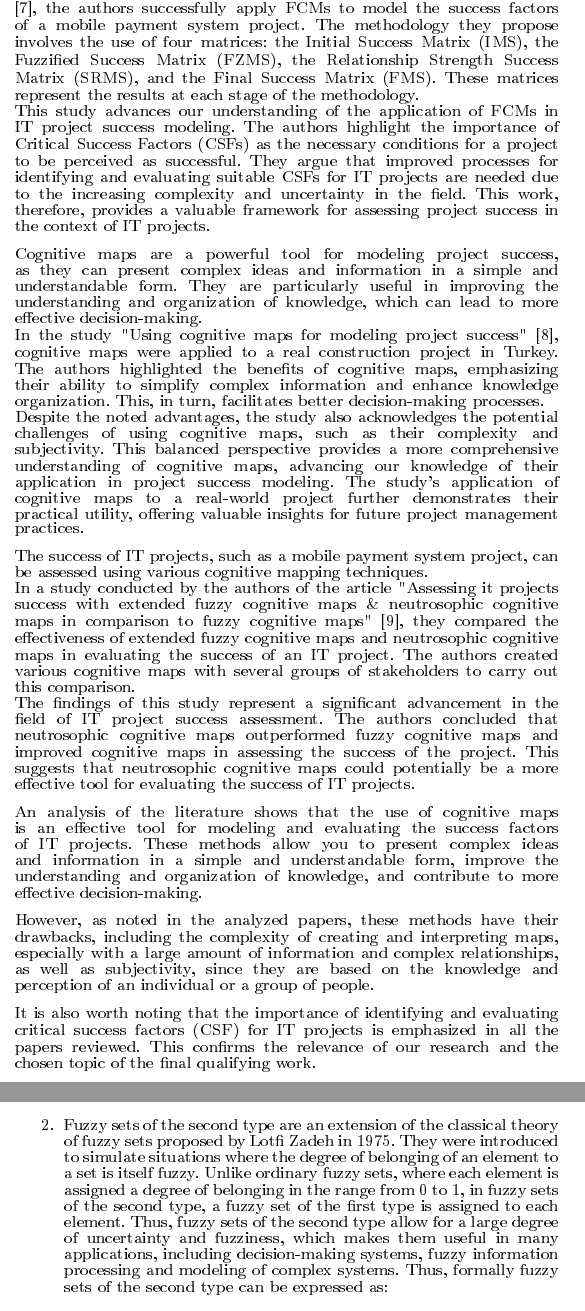
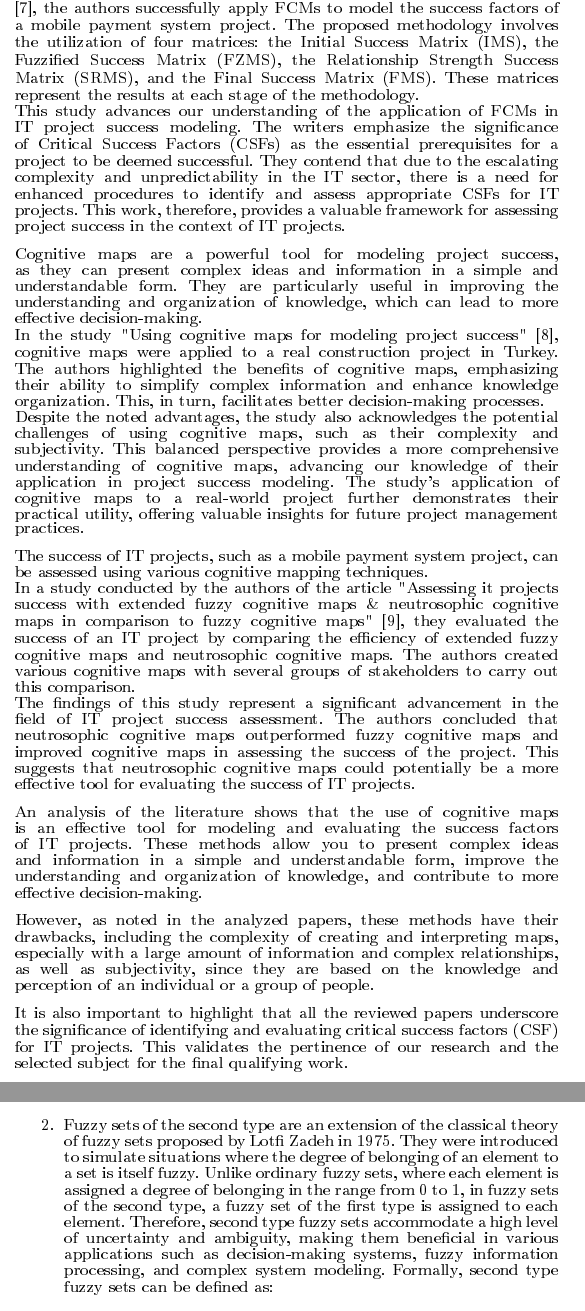
Before and after one commit to NikPeg/modeling_perception_success_factors, a LaTeX thesis (PP.tex): two parts of the columns of pages 1 and 2 of 3, joined at a grey line, cut so that both start at the same text. The pictures show the PDF file out/PP.pdf that the author committed with the source.

Commit message:
Rephrasing

```diff
--- a/PP.tex
+++ b/PP.tex
@@ -139,22 +139,22 @@
                 \chapter{II. LITERATURE REVIEW}
             \end{center}
             The application of fuzzy cognitive maps (FCMs) in modeling the success factors of IT projects is a significant area of interest. This approach is particularly relevant in the context of complex and rapidly evolving sectors such as mobile telecommunications.\\
-            In the study "{}Modeling IT projects success with Fuzzy Cognitive Maps"{} \cite{litlink18}, the authors successfully apply FCMs to model the success factors of a mobile payment system project. The methodology they propose involves the use of four matrices: the Initial Success Matrix (IMS), the Fuzzified Success Matrix (FZMS), the Relationship Strength Success Matrix (SRMS), and the Final Success Matrix (FMS). These matrices represent the results at each stage of the methodology.\\
-            This study advances our understanding of the application of FCMs in IT project success modeling. The authors highlight the importance of Critical Success Factors (CSFs) as the necessary conditions for a project to be perceived as successful. They argue that improved processes for identifying and evaluating suitable CSFs for IT projects are needed due to the increasing complexity and uncertainty in the field. This work, therefore, provides a valuable framework for assessing project success in the context of IT projects.\\
+            In the study "{}Modeling IT projects success with Fuzzy Cognitive Maps"{} \cite{litlink18}, the authors successfully apply FCMs to model the success factors of a mobile payment system project. The proposed methodology involves the utilization of four matrices: the Initial Success Matrix (IMS), the Fuzzified Success Matrix (FZMS), the Relationship Strength Success Matrix (SRMS), and the Final Success Matrix (FMS). These matrices represent the results at each stage of the methodology.\\
+            This study advances our understanding of the application of FCMs in IT project success modeling. The writers emphasize the significance of Critical Success Factors (CSFs) as the essential prerequisites for a project to be deemed successful. They contend that due to the escalating complexity and unpredictability in the IT sector, there is a need for enhanced procedures to identify and assess appropriate CSFs for IT projects. This work, therefore, provides a valuable framework for assessing project success in the context of IT projects.\\
             ~\\
             Cognitive maps are a powerful tool for modeling project success, as they can present complex ideas and information in a simple and understandable form. They are particularly useful in improving the understanding and organization of knowledge, which can lead to more effective decision-making.\\
             In the study "{}Using cognitive maps for modeling project success"{} \cite{litlink19}, cognitive maps were applied to a real construction project in Turkey. The authors highlighted the benefits of cognitive maps, emphasizing their ability to simplify complex information and enhance knowledge organization. This, in turn, facilitates better decision-making processes.\\
             Despite the noted advantages, the study also acknowledges the potential challenges of using cognitive maps, such as their complexity and subjectivity. This balanced perspective provides a more comprehensive understanding of cognitive maps, advancing our knowledge of their application in project success modeling. The study's application of cognitive maps to a real-world project further demonstrates their practical utility, offering valuable insights for future project management practices.\\
             ~\\
             The success of IT projects, such as a mobile payment system project, can be assessed using various cognitive mapping techniques.\\
-            In a study conducted by the authors of the article "{}Assessing it projects success with extended fuzzy cognitive maps \& neutrosophic cognitive maps in comparison to fuzzy cognitive maps"{} \cite{litlink20}, they compared the effectiveness of extended fuzzy cognitive maps and neutrosophic cognitive maps in evaluating the success of an IT project. The authors created various cognitive maps with several groups of stakeholders to carry out this comparison.\\
+            In a study conducted by the authors of the article "{}Assessing it projects success with extended fuzzy cognitive maps \& neutrosophic cognitive maps in comparison to fuzzy cognitive maps"{} \cite{litlink20}, they evaluated the success of an IT project by comparing the efficiency of extended fuzzy cognitive maps and neutrosophic cognitive maps. The authors created various cognitive maps with several groups of stakeholders to carry out this comparison.\\
             The findings of this study represent a significant advancement in the field of IT project success assessment. The authors concluded that neutrosophic cognitive maps outperformed fuzzy cognitive maps and improved cognitive maps in assessing the success of the project. This suggests that neutrosophic cognitive maps could potentially be a more effective tool for evaluating the success of IT projects.\\
             ~\\
             An analysis of the literature shows that the use of cognitive maps is an effective tool for modeling and evaluating the success factors of IT projects. These methods allow you to present complex ideas and information in a simple and understandable form, improve the understanding and organization of knowledge, and contribute to more effective decision-making.\\
             ~\\
             However, as noted in the analyzed papers, these methods have their drawbacks, including the complexity of creating and interpreting maps, especially with a large amount of information and complex relationships, as well as subjectivity, since they are based on the knowledge and perception of an individual or a group of people.\\
             ~\\
-            It is also worth noting that the importance of identifying and evaluating critical success factors (CSF) for IT projects is emphasized in all the papers reviewed. This confirms the relevance of our research and the chosen topic of the final qualifying work.\\
+            It is also important to highlight that all the reviewed papers underscore the significance of identifying and evaluating critical success factors (CSF) for IT projects. This validates the pertinence of our research and the selected subject for the final qualifying work.\\
             ~\\
             ~\\
             ~\\
@@ -210,7 +210,7 @@
         \fontsize{8}{7}\selectfont
         \begin{minipage}{0.49\textwidth}
             ~\\
-            Thus, the development and use of a program for modeling the perception of success factors of IT projects using fuzzy cognitive maps is a useful and relevant approach to solving the complex problem of IT management and planning.\\
+            Therefore, the creation and application of a program that uses fuzzy cognitive maps to model the perception of success factors in IT projects is a valuable and pertinent method for addressing the intricate issue of IT management and planning.\\
             \begin{center}
                 \chapter{III. METHODOLOGY}
             \end{center}
@@ -303,7 +303,7 @@
                 A fuzzy set $\tilde{A}$ is understood as a set of ordered pairs composed of elements $x$ of the universal set $X$ and the corresponding degrees of membership $\mu_A(x)$:\\
                 $$\tilde{A}=\{(x, \mu_A(x)) | x \in X\}$$
                 where $\mu_A(x)$ is the membership function indicating to what extent the element $x$ belongs to the fuzzy set $\tilde{A}$. The function $\mu_A(x)$ takes values in some linearly ordered set $M$, which is called the accessory set.
-                \item Fuzzy sets of the second type are an extension of the classical theory of fuzzy sets proposed by Lotfi Zadeh in 1975. They were introduced to simulate situations where the degree of belonging of an element to a set is itself fuzzy. Unlike ordinary fuzzy sets, where each element is assigned a degree of belonging in the range from 0 to 1, in fuzzy sets of the second type, a fuzzy set of the first type is assigned to each element. Thus, fuzzy sets of the second type allow for a large degree of uncertainty and fuzziness, which makes them useful in many applications, including decision-making systems, fuzzy information processing and modeling of complex systems. Thus, formally fuzzy sets of the second type can be expressed as:
+                \item Fuzzy sets of the second type are an extension of the classical theory of fuzzy sets proposed by Lotfi Zadeh in 1975. They were introduced to simulate situations where the degree of belonging of an element to a set is itself fuzzy. Unlike ordinary fuzzy sets, where each element is assigned a degree of belonging in the range from 0 to 1, in fuzzy sets of the second type, a fuzzy set of the first type is assigned to each element. Therefore, second type fuzzy sets accommodate a high level of uncertainty and ambiguity, making them beneficial in various applications such as decision-making systems, fuzzy information processing, and complex system modeling. Formally, second type fuzzy sets can be defined as:
                 $$\tilde{A}=\int_{x\in X}\int_{u\in J_{x}} \mu_{\tilde{A}}(x,u) / (x,u)$$
                 where the sign of double integration means the union of valid $x$ and $u$ for a continuous universal set (for discrete universal sets, double summation symbols are used instead).
                 \item Fuzzy Sets of Type 3 is an improved version of Type 2 sets, designed with advanced capabilities for uncertainty management. In type 3 sets, the secondary membership function is also a type 2 membership function. This means that the upper and lower limits of membership are not fixed, unlike type 2 sets. This characteristic allows fuzzy type 3 sets to cope with a higher degree of uncertainty \cite{litlink22}. A fuzzy set of type 3 can be defined as follows:\\
```
Also changed, not shown: out/PP.pdf, PP.tex (4 more changed lines), 2 other files.
